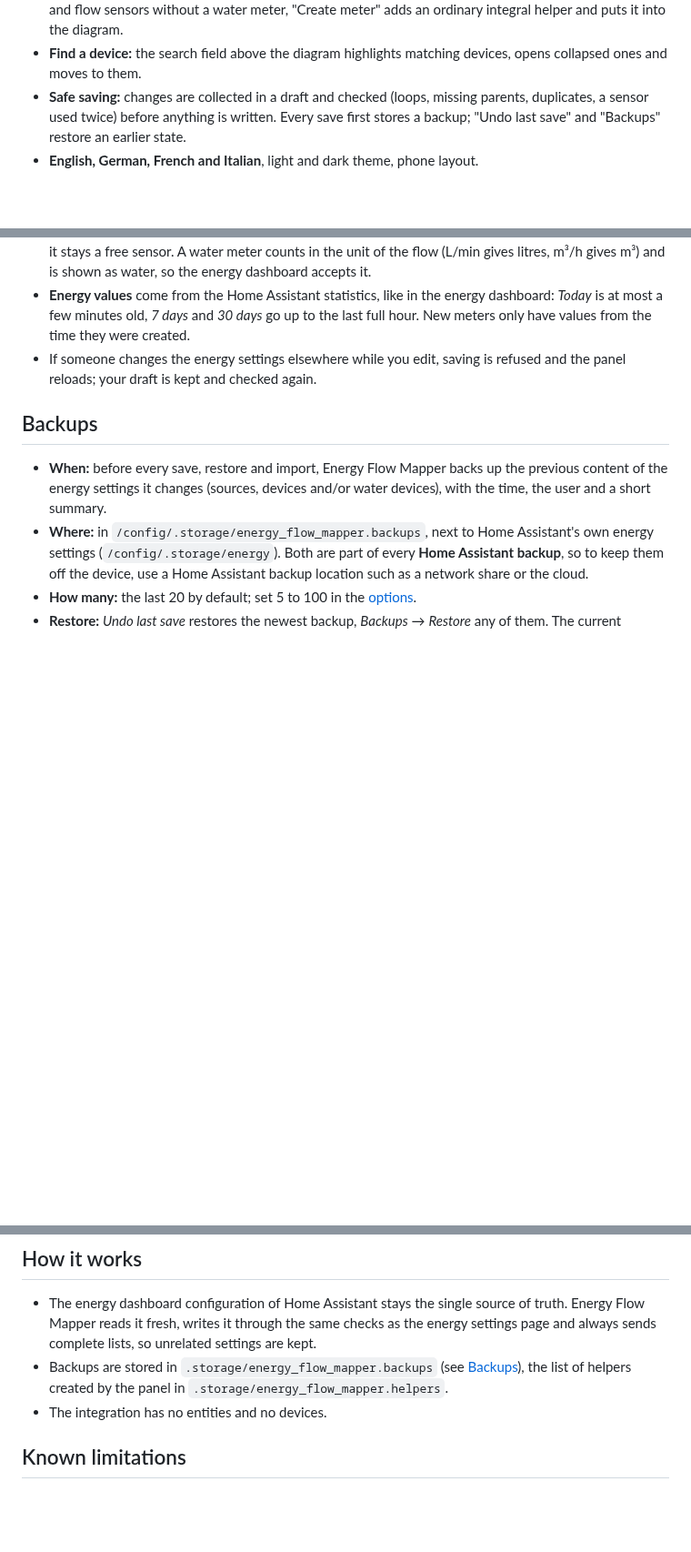
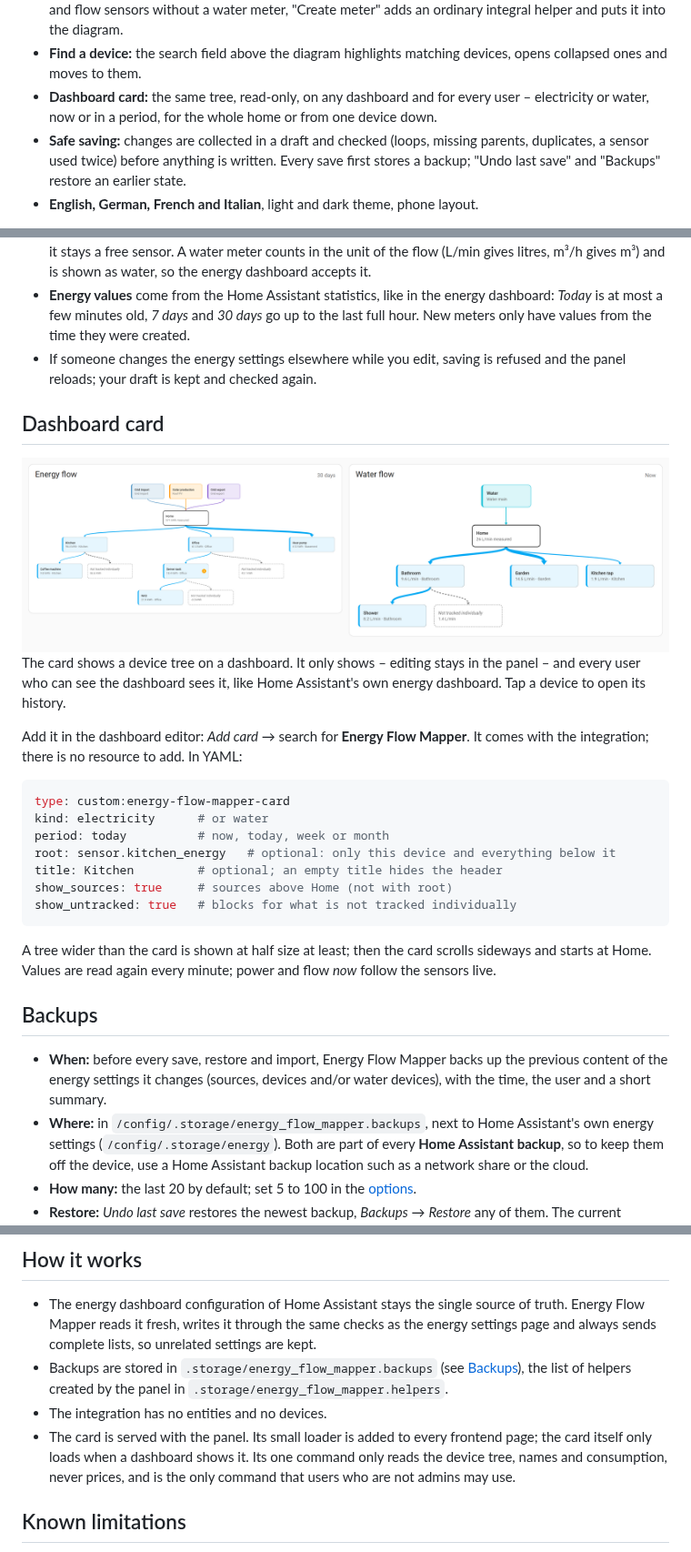
Before and after one commit to Skylolerr/ha-energy-flow-mapper, a Markdown page: README.md, 3 parts joined by grey strips. Shown at 91% size. GitHub-like rendering; pictures changed too: docs/images/card-light.png (added); blank space fills up the shorter version.

Commit message:
Document the dashboard card
Co-Authored-By: Claude Opus 5.5 <noreply@anthropic.com>

````diff
--- a/README.md
+++ b/README.md
@@ -46,6 +46,8 @@ yet. Electricity and water each have their own tab.
   ordinary integral helper and puts it into the diagram.
 - **Find a device:** the search field above the diagram highlights matching devices,
   opens collapsed ones and moves to them.
+- **Dashboard card:** the same tree, read-only, on any dashboard and for every user –
+  electricity or water, now or in a period, for the whole home or from one device down.
 - **Safe saving:** changes are collected in a draft and checked (loops, missing parents,
   duplicates, a sensor used twice) before anything is written. Every save first stores a
   backup; "Undo last save" and "Backups" restore an earlier state.
@@ -141,6 +143,34 @@ Good to know:
 - If someone changes the energy settings elsewhere while you edit, saving is refused and
   the panel reloads; your draft is kept and checked again.
 
+## Dashboard card
+
+<picture>
+  <source media="(prefers-color-scheme: dark)" srcset="docs/images/card-dark.png">
+  <img alt="Two dashboard cards: the energy flow of 30 days and the water flow now" src="docs/images/card-light.png">
+</picture>
+
+The card shows a device tree on a dashboard. It only shows – editing stays in the
+panel – and every user who can see the dashboard sees it, like Home Assistant's own
+energy dashboard. Tap a device to open its history.
+
+Add it in the dashboard editor: *Add card* → search for **Energy Flow Mapper**. It comes
+with the integration; there is no resource to add. In YAML:
+
+```yaml
+type: custom:energy-flow-mapper-card
+kind: electricity      # or water
+period: today          # now, today, week or month
+root: sensor.kitchen_energy   # optional: only this device and everything below it
+title: Kitchen         # optional; an empty title hides the header
+show_sources: true     # sources above Home (not with root)
+show_untracked: true   # blocks for what is not tracked individually
+```
+
+A tree wider than the card is shown at half size at least; then the card scrolls
+sideways and starts at Home. Values are read again every minute; power and flow *now*
+follow the sensors live.
+
 ## Backups
 
 - **When:** before every save, restore and import, Energy Flow Mapper backs up the
@@ -170,6 +200,10 @@ Good to know:
 - Backups are stored in `.storage/energy_flow_mapper.backups` (see [Backups](#backups)),
   the list of helpers created by the panel in `.storage/energy_flow_mapper.helpers`.
 - The integration has no entities and no devices.
+- The card is served with the panel. Its small loader is added to every frontend page;
+  the card itself only loads when a dashboard shows it. Its one command only reads the
+  device tree, names and consumption, never prices, and is the only command that users
+  who are not admins may use.
 
 ## Known limitations
 
````
Also changed, not shown: CHANGELOG.md (+10 -0 lines), SPEC.md (+15 -5 lines), docs/images/card-dark.png (added).
